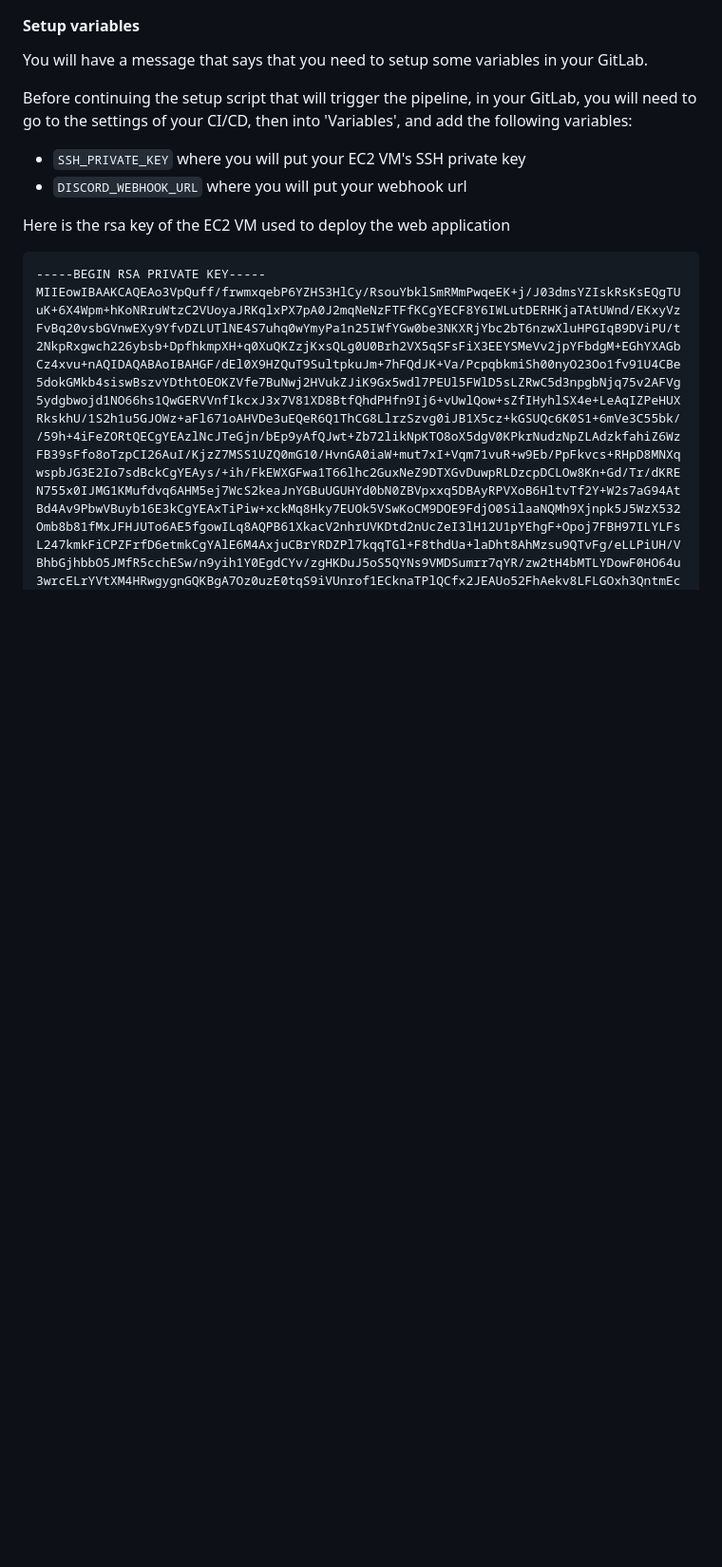
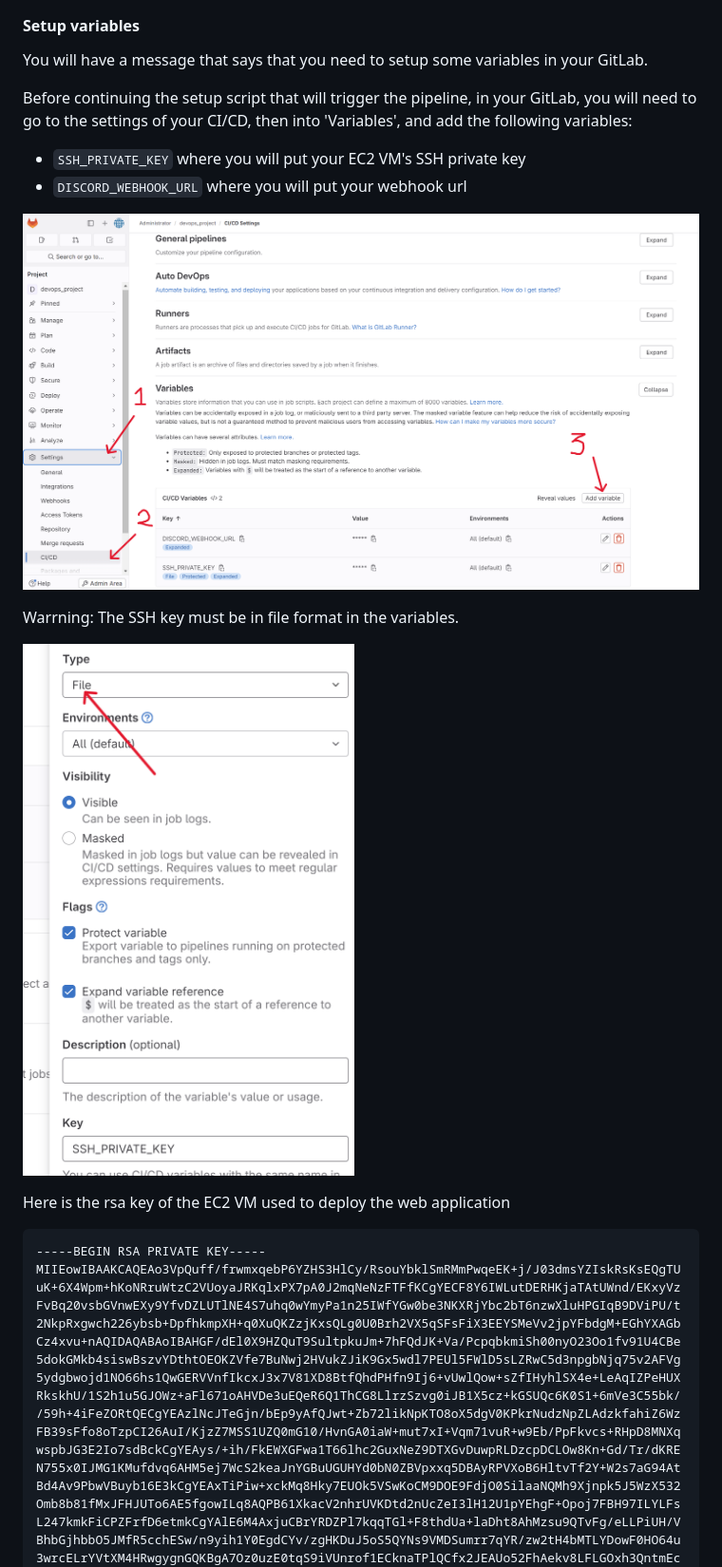
Before and after one commit to AlexiFa/DevOps-EFREI, a Markdown page: project/readme.md, the part around one of its changes. Shown at 95% size. GitHub-like rendering; blank space fills up the shorter version.

Commit message:
update readme with details steps

````diff
--- a/project/readme.md
+++ b/project/readme.md
@@ -49,6 +53,12 @@ Before continuing the setup script that will trigger the pipeline, in your GitLa
 
 - ```SSH_PRIVATE_KEY``` where you will put your EC2 VM's SSH private key
 - ```DISCORD_WEBHOOK_URL``` where you will put your webhook url
+
+![addvar](../images/steps/gitlabaddvar.png)
+
+Warrning: The SSH key must be in file format in the variables.
+
+![fileformat](../images/steps/gitlabfileformat.png)
 
 Here is the rsa key of the EC2 VM used to deploy the web application
 
````
Also changed, not shown: other parts of project/readme.md (+4 -0 lines).
